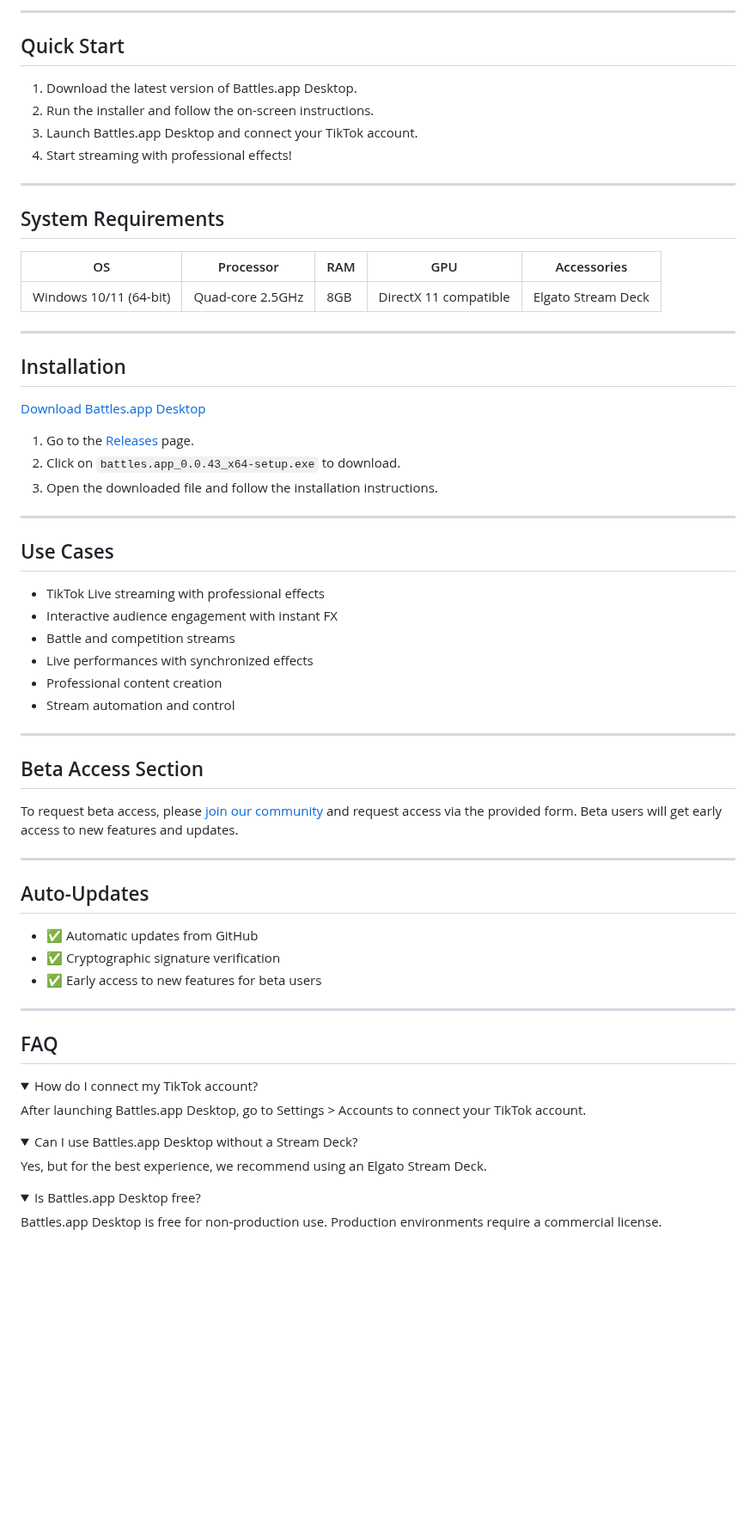
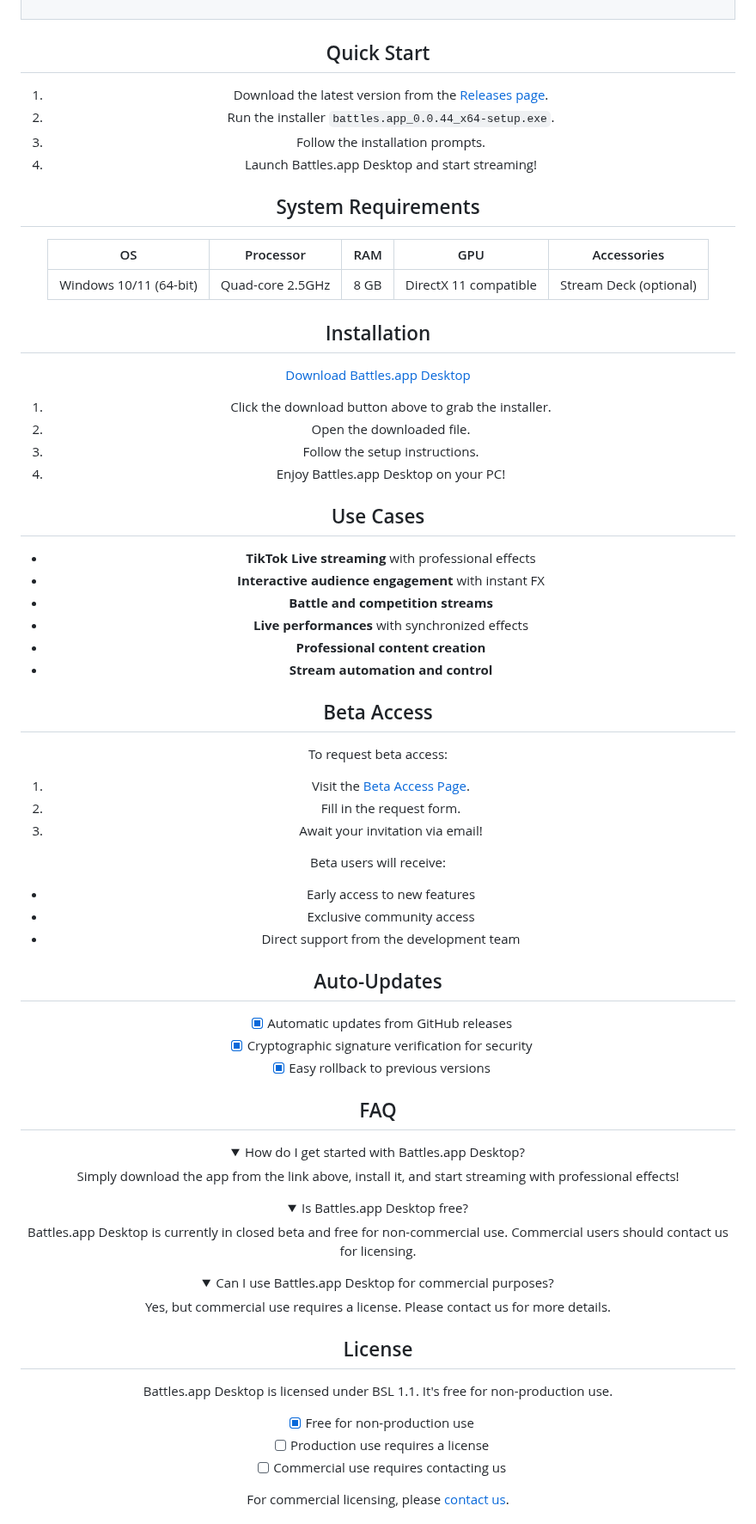
Before and after one commit to battles-app/desktop, a Markdown page: README.md, the part around one of its changes. Shown at 86% size. Rendered like a GitHub page; folded sections open; blank space fills up the shorter version.

Commit message:
docs: update README for v0.0.44

```diff
--- a/README.md
+++ b/README.md
@@ -82,23 +54,17 @@ Custom effects and media management for personalized streaming.
 </tr>
 </table>
 
----
-
 ## Quick Start
-1. Download the latest version of Battles.app Desktop.
-2. Run the installer and follow the on-screen instructions.
-3. Launch Battles.app Desktop and connect your TikTok account.
-4. Start streaming with professional effects!
-
----
+1. Download the latest version from the [Releases page](https://github.com/battles-app/desktop/releases).
+2. Run the installer `battles.app_0.0.44_x64-setup.exe`.
+3. Follow the installation prompts.
+4. Launch Battles.app Desktop and start streaming!
 
 ## System Requirements
 
-| OS          | Processor | RAM | GPU | Accessories          |
-|-------------|-----------|-----|-----|----------------------|
-| Windows 10/11 (64-bit) | Quad-core 2.5GHz | 8GB | DirectX 11 compatible | Elgato Stream Deck |
-
----
+| OS         | Processor | RAM | GPU | Accessories       |
+|------------|-----------|-----|-----|-------------------|
+| Windows 10/11 (64-bit) | Quad-core 2.5GHz | 8 GB | DirectX 11 compatible | Stream Deck (optional) |
 
 ## Installation
 
@@ -106,48 +72,56 @@ Custom effects and media management for personalized streaming.
 
-1. Go to the [Releases](https://github.com/battles-app/desktop/releases) page.
-2. Click on `battles.app_0.0.43_x64-setup.exe` to download.
-3. Open the downloaded file and follow the installation instructions.
-
----
+1. Click the download button above to grab the installer.
+2. Open the downloaded file.
+3. Follow the setup instructions.
+4. Enjoy Battles.app Desktop on your PC!
 
 ## Use Cases
+- **TikTok Live streaming** with professional effects
+- **Interactive audience engagement** with instant FX
+- **Battle and competition streams**
+- **Live performances** with synchronized effects
+- **Professional content creation**
+- **Stream automation and control**
 
-- TikTok Live streaming with professional effects
-- Interactive audience engagement with instant FX
-- Battle and competition streams
-- Live performances with synchronized effects
-- Professional content creation
-- Stream automation and control
+## Beta Access
+To request beta access:
+1. Visit the [Beta Access Page](#).
+2. Fill in the request form.
+3. Await your invitation via email!
 
----
-
-## Beta Access Section
-
-To request beta access, please [join our community](#) and request access via the provided form. Beta users will get early access to new features and updates.
-
----
+Beta users will receive:
+- Early access to new features
+- Exclusive community access
+- Direct support from the development team
 
 ## Auto-Updates
-
-- ✅ Automatic updates from GitHub
-- ✅ Cryptographic signature verification
-- ✅ Early access to new features for beta users
-
----
+- [x] Automatic updates from GitHub releases
+- [x] Cryptographic signature verification for security
+- [x] Easy rollback to previous versions
 
 ## FAQ
 
 <details>
-<summary>How do I connect my TikTok account?</summary>
-After launching Battles.app Desktop, go to Settings > Accounts to connect your TikTok account.
-</details>
-
-<details>
-<summary>Can I use Battles.app Desktop without a Stream Deck?</summary>
-Yes, but for the best experience, we recommend using an Elgato Stream Deck.
+<summary>How do I get started with Battles.app Desktop?</summary>
+Simply download the app from the link above, install it, and start streaming with professional effects!
 </details>
 
 <details>
 <summary>Is Battles.app Desktop free?</summary>
-Battles.app Desktop is free for non-production use. Production environments require a commercial license.
+Battles.app Desktop is currently in closed beta and free for non-commercial use. Commercial users should contact us for licensing.
 </details>
+
+<details>
+<summary>Can I use Battles.app Desktop for commercial purposes?</summary>
+Yes, but commercial use requires a license. Please contact us for more details.
+</details>
+
+## License
+
+Battles.app Desktop is licensed under BSL 1.1. It's free for non-production use.
+- [x] Free for non-production use
+- [ ] Production use requires a license
+- [ ] Commercial use requires contacting us
+
+For commercial licensing, please [contact us](#).
+
```
Also changed, not shown: other parts of README.md (+34 -76 lines).
